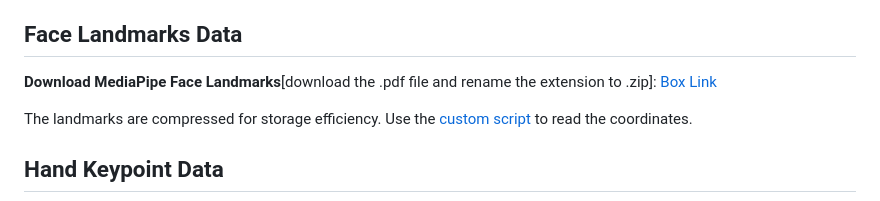
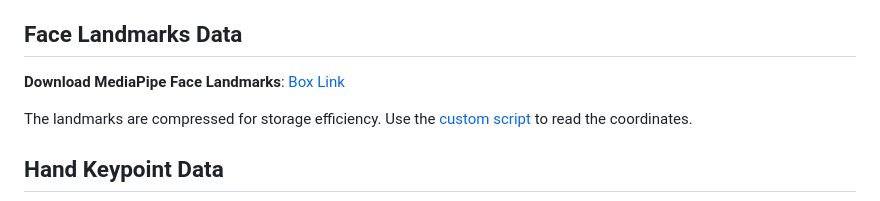
Before and after one commit to saiful1105020/park_video_benchmarking, a Markdown page: README.md, the part around the change. Rendered like a GitHub page.

Commit message:
Revise MediaPipe Face Landmarks download section
Updated download instructions for MediaPipe Face Landmarks.

```diff
--- a/README.md
+++ b/README.md
@@ -52,7 +52,7 @@ Note that the size of these data might be quite large (~20 GB), so make sure you
 
 ## Face Landmarks Data
 
-<b>Download MediaPipe Face Landmarks</b>[download the .pdf file and rename the extension to .zip]:
+<b>Download MediaPipe Face Landmarks</b>:
 <a href="https://rochester.box.com/s/7ipdcagm8u7boufb3q7meeteoiqkl5uu">Box Link</a>
 
 The landmarks are compressed for storage efficiency. Use the <a href="https://github.com/saiful1105020/park_video_benchmarking/blob/main/code/R6_Data_Sharing/read_compressed_face_landmarks.py"> custom script </a> to read the coordinates.
```
